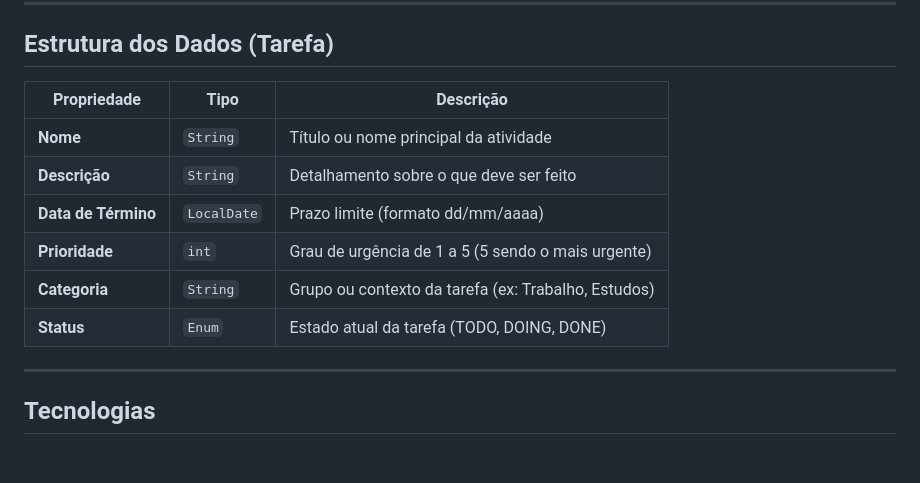
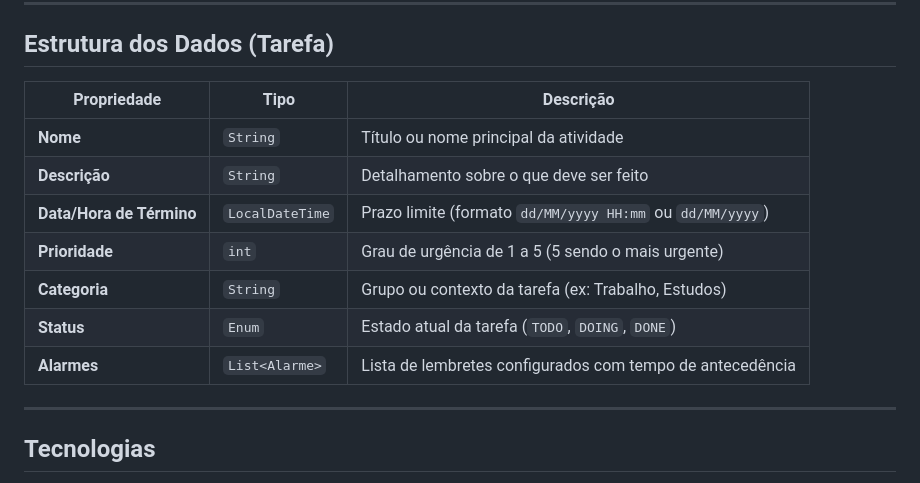
Before and after one commit to uGustavoB/ACZG-TODO, a Markdown page: README.md, the part around one of its changes. Drawn GitHub-style; blank space fills up the shorter version.

```diff
--- a/README.md
+++ b/README.md
@@ -53,14 +69,15 @@ src/
 
 ## Estrutura dos Dados (Tarefa)
 
-| Propriedade         | Tipo        | Descrição                                           |
-|---------------------|-------------|-----------------------------------------------------|
-| **Nome**            | `String`    | Título ou nome principal da atividade               |
-| **Descrição**       | `String`    | Detalhamento sobre o que deve ser feito             |
-| **Data de Término** | `LocalDate` | Prazo limite (formato dd/mm/aaaa)                   |
-| **Prioridade**      | `int`       | Grau de urgência de 1 a 5 (5 sendo o mais urgente)  |
-| **Categoria**       | `String`    | Grupo ou contexto da tarefa (ex: Trabalho, Estudos) |
-| **Status**          | `Enum`      | Estado atual da tarefa (TODO, DOING, DONE)          |
+| Propriedade              | Tipo            | Descrição                                                   |
+|--------------------------|-----------------|-------------------------------------------------------------|
+| **Nome**                 | `String`        | Título ou nome principal da atividade                       |
+| **Descrição**            | `String`        | Detalhamento sobre o que deve ser feito                     |
+| **Data/Hora de Término** | `LocalDateTime` | Prazo limite (formato `dd/MM/yyyy HH:mm` ou `dd/MM/yyyy`)   |
+| **Prioridade**           | `int`           | Grau de urgência de 1 a 5 (5 sendo o mais urgente)          |
+| **Categoria**            | `String`        | Grupo ou contexto da tarefa (ex: Trabalho, Estudos)         |
+| **Status**               | `Enum`          | Estado atual da tarefa (`TODO`, `DOING`, `DONE`)            |
+| **Alarmes**              | `List<Alarme>`  | Lista de lembretes configurados com tempo de antecedência   |
 
 ---
 
```
Also changed, not shown: other parts of README.md (+22 -6 lines).
